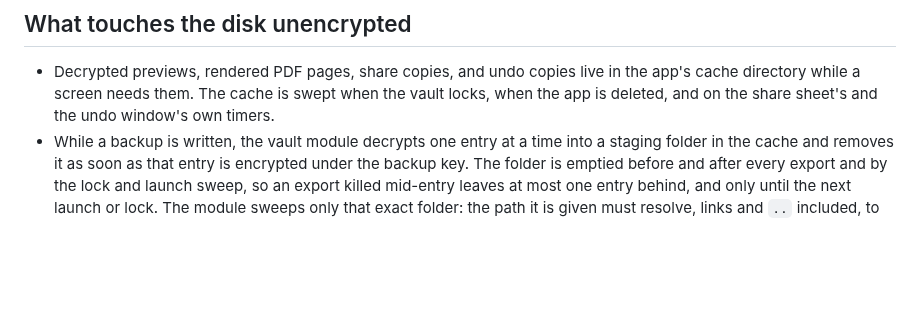
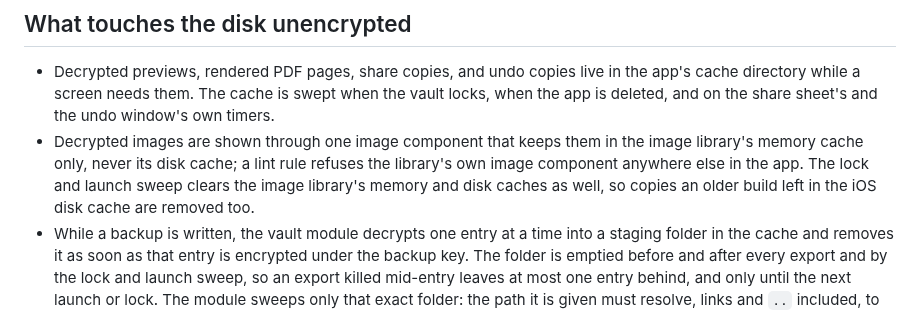
Before and after one commit to naderalfakesh/secure-vault, a Markdown page: docs/SECURITY.md, the part around the change. Rendered like a GitHub page; blank space fills up the shorter version.

Commit message:
docs: describe the memory-only image cache and its clearing at lock and launch

```diff
--- a/docs/SECURITY.md
+++ b/docs/SECURITY.md
@@ -181,6 +181,11 @@ disabled until it ends.
   in the app's cache directory while a screen needs them. The cache is swept
   when the vault locks, when the app is deleted, and on the share sheet's and
   the undo window's own timers.
+- Decrypted images are shown through one image component that keeps them in
+  the image library's memory cache only, never its disk cache; a lint rule
+  refuses the library's own image component anywhere else in the app. The
+  lock and launch sweep clears the image library's memory and disk caches as
+  well, so copies an older build left in the iOS disk cache are removed too.
 - While a backup is written, the vault module decrypts one entry at a time
   into a staging folder in the cache and removes it as soon as that entry is
   encrypted under the backup key. The folder is emptied before and after every
```
